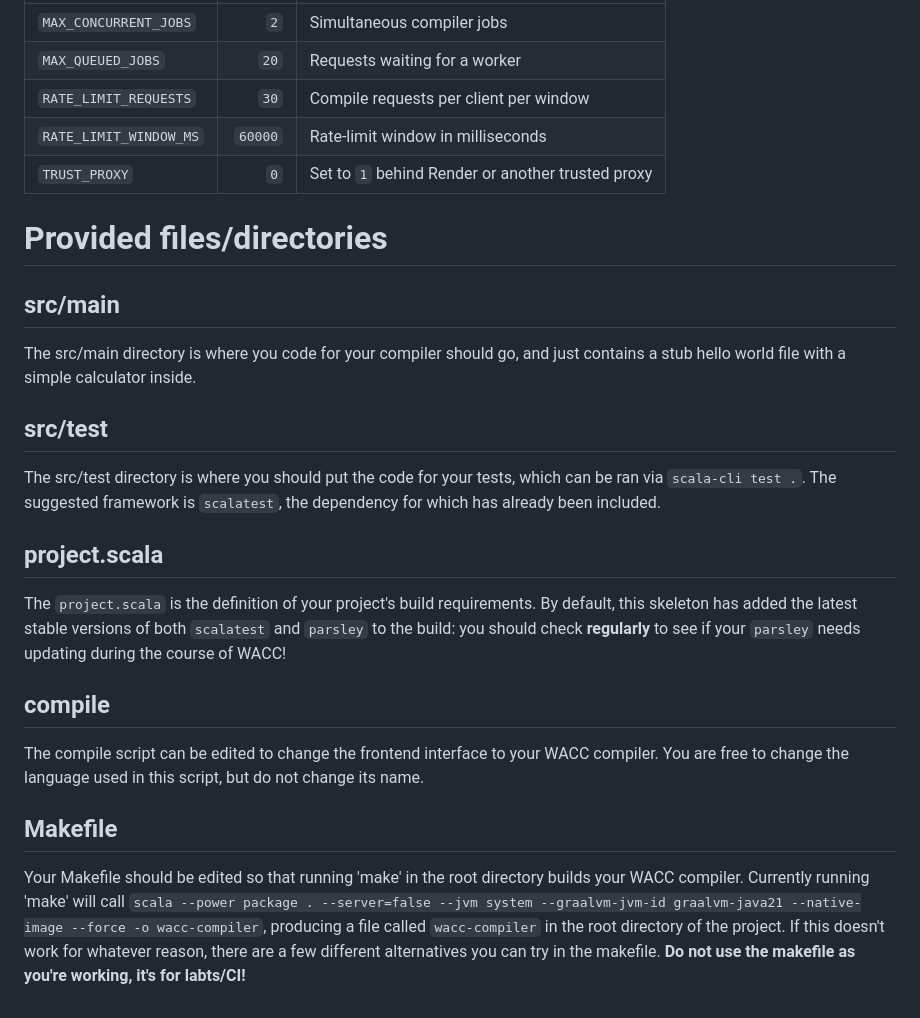
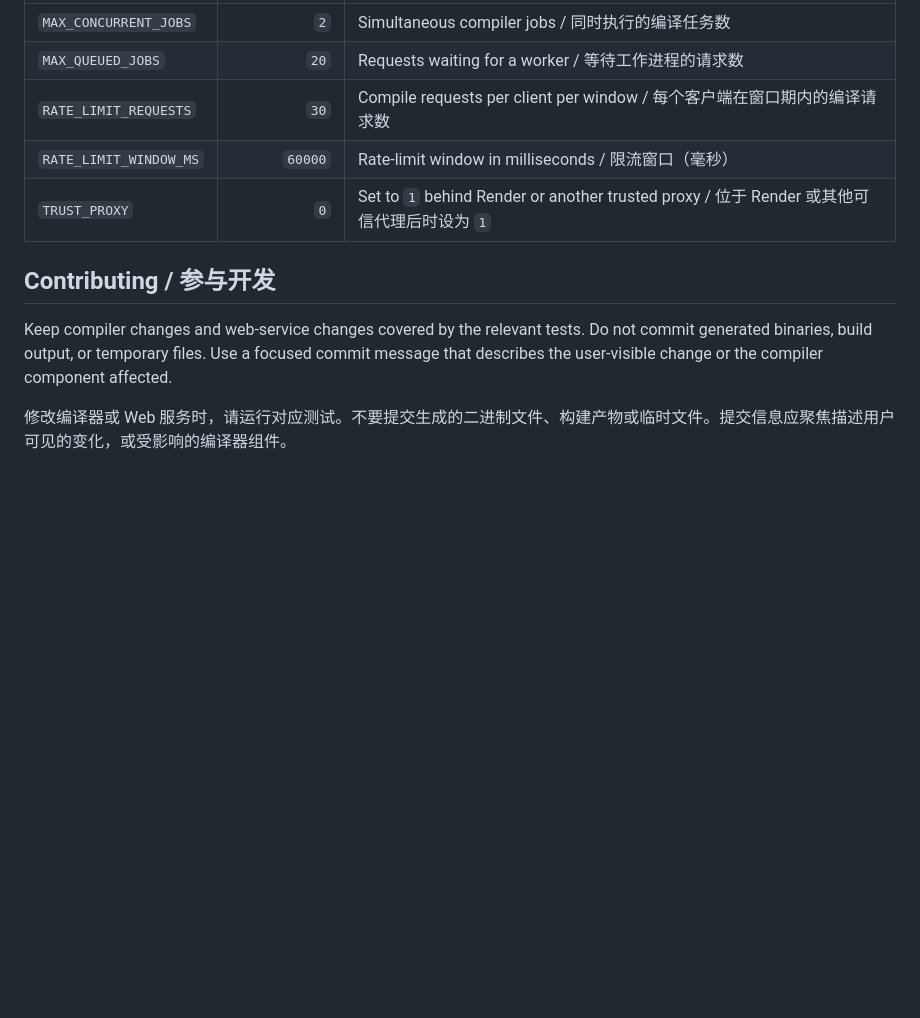
Before and after one commit to HardenZhao123/wacc_compiler, a Markdown page: README.md, the part around one of its changes. Rendered like a GitHub page; blank space fills up the shorter version.

```diff
--- a/README.md
+++ b/README.md
@@ -77,39 +132,12 @@ Useful production settings:
 | --- | ---: | --- |
-| `MAX_CONCURRENT_JOBS` | `2` | Simultaneous compiler jobs |
-| `MAX_QUEUED_JOBS` | `20` | Requests waiting for a worker |
-| `RATE_LIMIT_REQUESTS` | `30` | Compile requests per client per window |
-| `RATE_LIMIT_WINDOW_MS` | `60000` | Rate-limit window in milliseconds |
-| `TRUST_PROXY` | `0` | Set to `1` behind Render or another trusted proxy |
+| `MAX_CONCURRENT_JOBS` | `2` | Simultaneous compiler jobs / 同时执行的编译任务数 |
+| `MAX_QUEUED_JOBS` | `20` | Requests waiting for a worker / 等待工作进程的请求数 |
+| `RATE_LIMIT_REQUESTS` | `30` | Compile requests per client per window / 每个客户端在窗口期内的编译请求数 |
+| `RATE_LIMIT_WINDOW_MS` | `60000` | Rate-limit window in milliseconds / 限流窗口（毫秒） |
+| `TRUST_PROXY` | `0` | Set to `1` behind Render or another trusted proxy / 位于 Render 或其他可信代理后时设为 `1` |
 
-# Provided files/directories
+## Contributing / 参与开发
 
-## src/main
+Keep compiler changes and web-service changes covered by the relevant tests. Do not commit generated binaries, build output, or temporary files. Use a focused commit message that describes the user-visible change or the compiler component affected.
 
-The src/main directory is where you code for your compiler should go, and just
-contains a stub hello world file with a simple calculator inside.
-
-## src/test
-The src/test directory is where you should put the code for your tests, which
-can be ran via `scala-cli test .`. The suggested framework is `scalatest`, the dependency
-for which has already been included.
-
-## project.scala
-The `project.scala` is the definition of your project's build requirements. By default,
-this skeleton has added the latest stable versions of both `scalatest` and `parsley`
-to the build: you should check **regularly** to see if your `parsley` needs updating
-during the course of WACC!
-
-## compile
-
-The compile script can be edited to change the frontend interface to your WACC
-compiler. You are free to change the language used in this script, but do not
-change its name.
-
-## Makefile
-
-Your Makefile should be edited so that running 'make' in the root directory
-builds your WACC compiler. Currently running 'make' will call
-`scala --power package . --server=false --jvm system --graalvm-jvm-id graalvm-java21 --native-image --force -o wacc-compiler`, producing a file called
-`wacc-compiler`
-in the root directory of the project. If this doesn't work for whatever reason, there are a few
-different alternatives you can try in the makefile. **Do not use the makefile as you're working, it's for labts/CI!**
+修改编译器或 Web 服务时，请运行对应测试。不要提交生成的二进制文件、构建产物或临时文件。提交信息应聚焦描述用户可见的变化，或受影响的编译器组件。
```
Also changed, not shown: other parts of README.md (+97 -42 lines).
